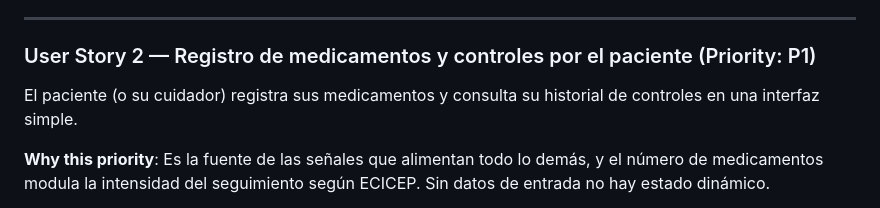
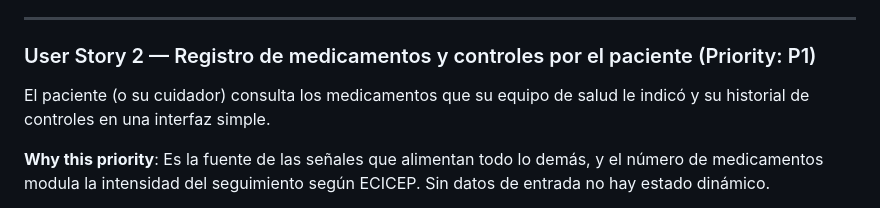
Before and after one commit to PatricioA37/Apheleia, a Markdown page: specs/001-continuidad-cuidado/spec.md, the part around the change. Drawn GitHub-style.

```diff
--- a/specs/001-continuidad-cuidado/spec.md
+++ b/specs/001-continuidad-cuidado/spec.md
@@ -120,8 +120,8 @@ chat, ni alertas, ni clasificador.
 
 ### User Story 2 — Registro de medicamentos y controles por el paciente (Priority: P1)
 
-El paciente (o su cuidador) registra sus medicamentos y consulta su historial de
-controles en una interfaz simple.
+El paciente (o su cuidador) consulta los medicamentos que su equipo de salud le indicó
+y su historial de controles en una interfaz simple.
 
 **Why this priority**: Es la fuente de las señales que alimentan todo lo demás, y el
 número de medicamentos modula la intensidad del seguimiento según ECICEP. Sin datos de
```
Also changed, not shown: specs/001-continuidad-cuidado/tasks.md (+7 -4 lines), 1 other file.
